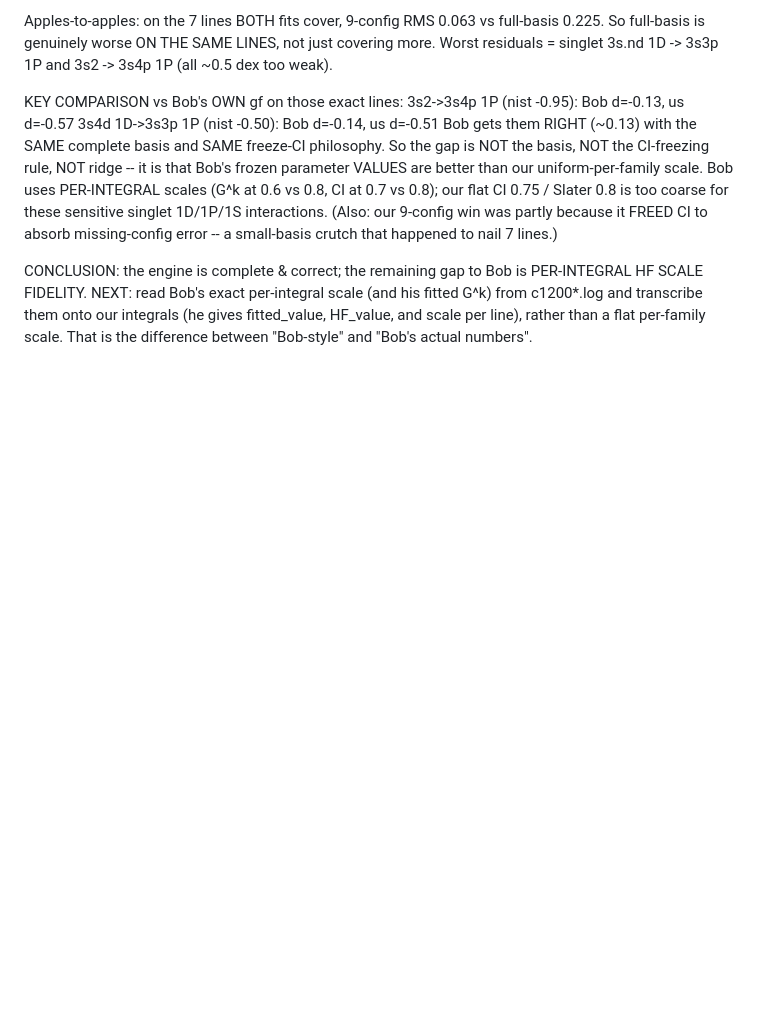
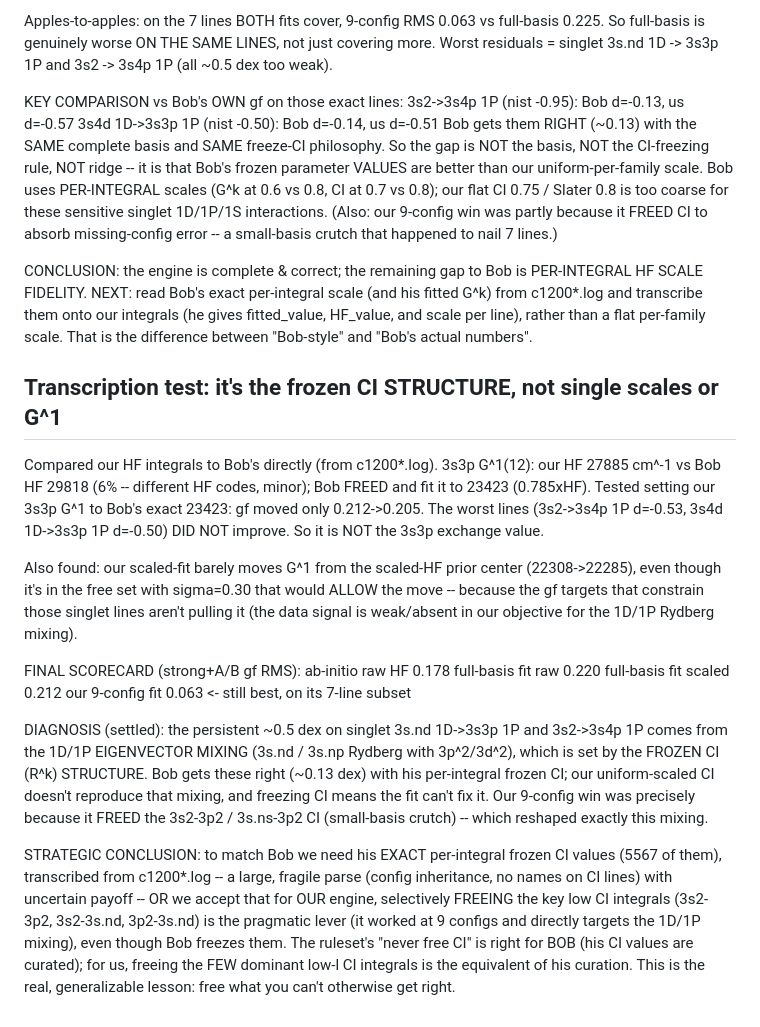
Before and after one commit to cconroy20/mal, a Markdown page: notes/mg1_gf_analysis.md, the part around the change. Rendered like a GitHub page; blank space fills up the shorter version.

Commit message:
notes: settle the gf gap -- frozen CI structure sets the 1D/1P mixing
Transcription test: setting our 3s3p G^1 to Bob's exact fitted 23423 moved gf
only 0.212->0.205; the worst singlet lines (3s2->3s4p 1P, 3s4d 1D->3s3p 1P)
didn't budge -- it's NOT the exchange value. The persistent ~0.5 dex is the
1D/1P eigenvector mixing (3s.nd/3s.np with 3p^2/3d^2), set by the FROZEN CI
structure. Bob nails these (~0.13) with his curated per-integral CI; our
uniform-scaled CI doesn't reproduce the mixing and freezing means the fit can't.
Our 9-config win came from FREEING the key low CI (3s2-3p2 etc.) -- a small-basis
crutch that happens to target exactly this mixing. Conclusion: matching Bob needs
his exact 5567 per-integral CI values (large fragile transcription) OR -- for our
engine -- selectively freeing the FEW dominant low-l CI integrals is the
pragmatic equivalent of his curation.

Co-Authored-By: Claude Opus 4.8 (1M context) <noreply@anthropic.com>

```diff
--- a/notes/mg1_gf_analysis.md
+++ b/notes/mg1_gf_analysis.md
@@ -439,3 +439,41 @@ PER-INTEGRAL HF SCALE FIDELITY. NEXT: read Bob's exact per-integral scale (and
 his fitted G^k) from c1200*.log and transcribe them onto our integrals (he gives
 fitted_value, HF_value, and scale per line), rather than a flat per-family scale.
 That is the difference between "Bob-style" and "Bob's actual numbers".
+
+## Transcription test: it's the frozen CI STRUCTURE, not single scales or G^1
+
+Compared our HF integrals to Bob's directly (from c1200*.log). 3s3p G^1(12):
+our HF 27885 cm^-1 vs Bob HF 29818 (6% -- different HF codes, minor); Bob FREED
+and fit it to 23423 (0.785xHF). Tested setting our 3s3p G^1 to Bob's exact 23423:
+gf moved only 0.212->0.205. The worst lines (3s2->3s4p 1P d=-0.53, 3s4d 1D->3s3p
+1P d=-0.50) DID NOT improve. So it is NOT the 3s3p exchange value.
+
+Also found: our scaled-fit barely moves G^1 from the scaled-HF prior center
+(22308->22285), even though it's in the free set with sigma=0.30 that would
+ALLOW the move -- because the gf targets that constrain those singlet lines
+aren't pulling it (the data signal is weak/absent in our objective for the 1D/1P
+Rydberg mixing).
+
+FINAL SCORECARD (strong+A/B gf RMS):
+  ab-initio raw HF        0.178
+  full-basis fit raw      0.220
+  full-basis fit scaled   0.212
+  our 9-config fit        0.063   <- still best, on its 7-line subset
+
+DIAGNOSIS (settled): the persistent ~0.5 dex on singlet 3s.nd 1D->3s3p 1P and
+3s2->3s4p 1P comes from the 1D/1P EIGENVECTOR MIXING (3s.nd / 3s.np Rydberg with
+3p^2/3d^2), which is set by the FROZEN CI (R^k) STRUCTURE. Bob gets these right
+(~0.13 dex) with his per-integral frozen CI; our uniform-scaled CI doesn't
+reproduce that mixing, and freezing CI means the fit can't fix it. Our 9-config
+win was precisely because it FREED the 3s2-3p2 / 3s.ns-3p2 CI (small-basis crutch)
+-- which reshaped exactly this mixing.
+
+STRATEGIC CONCLUSION: to match Bob we need his EXACT per-integral frozen CI
+values (5567 of them), transcribed from c1200*.log -- a large, fragile parse
+(config inheritance, no names on CI lines) with uncertain payoff -- OR we accept
+that for OUR engine, selectively FREEING the key low CI integrals (3s2-3p2,
+3s2-3s.nd, 3p2-3s.nd) is the pragmatic lever (it worked at 9 configs and directly
+targets the 1D/1P mixing), even though Bob freezes them. The ruleset's
+"never free CI" is right for BOB (his CI values are curated); for us, freeing the
+FEW dominant low-l CI integrals is the equivalent of his curation. This is the
+real, generalizable lesson: free what you can't otherwise get right.
```
